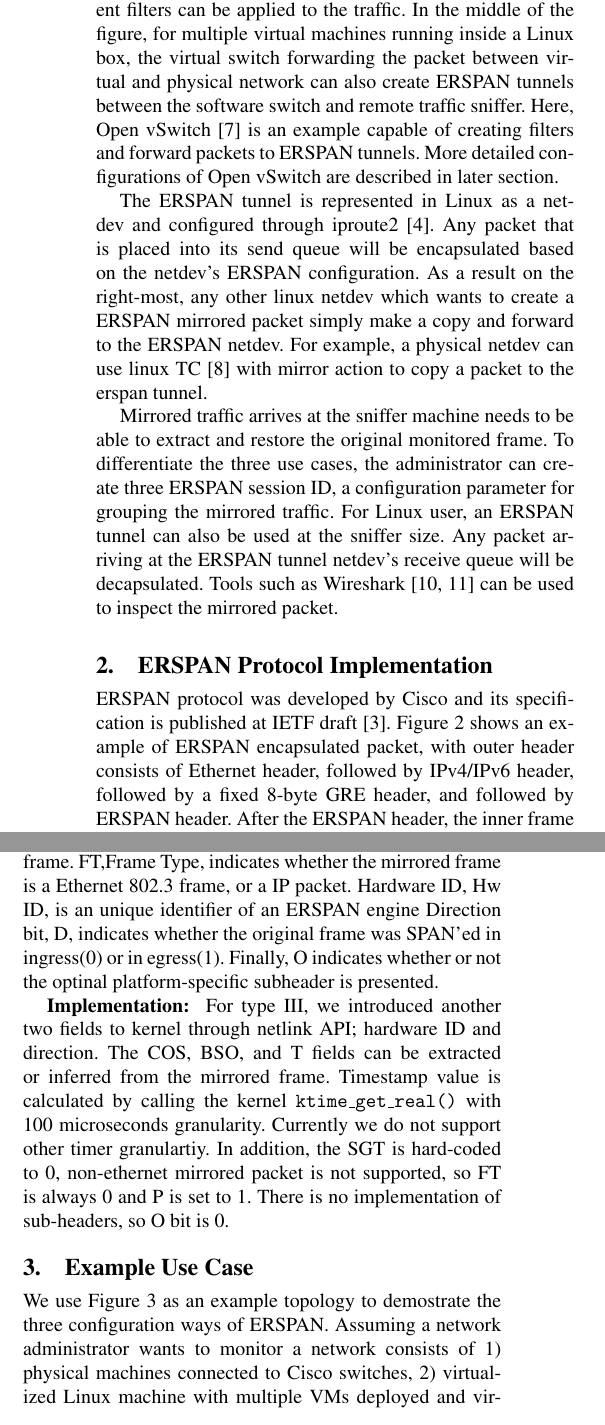
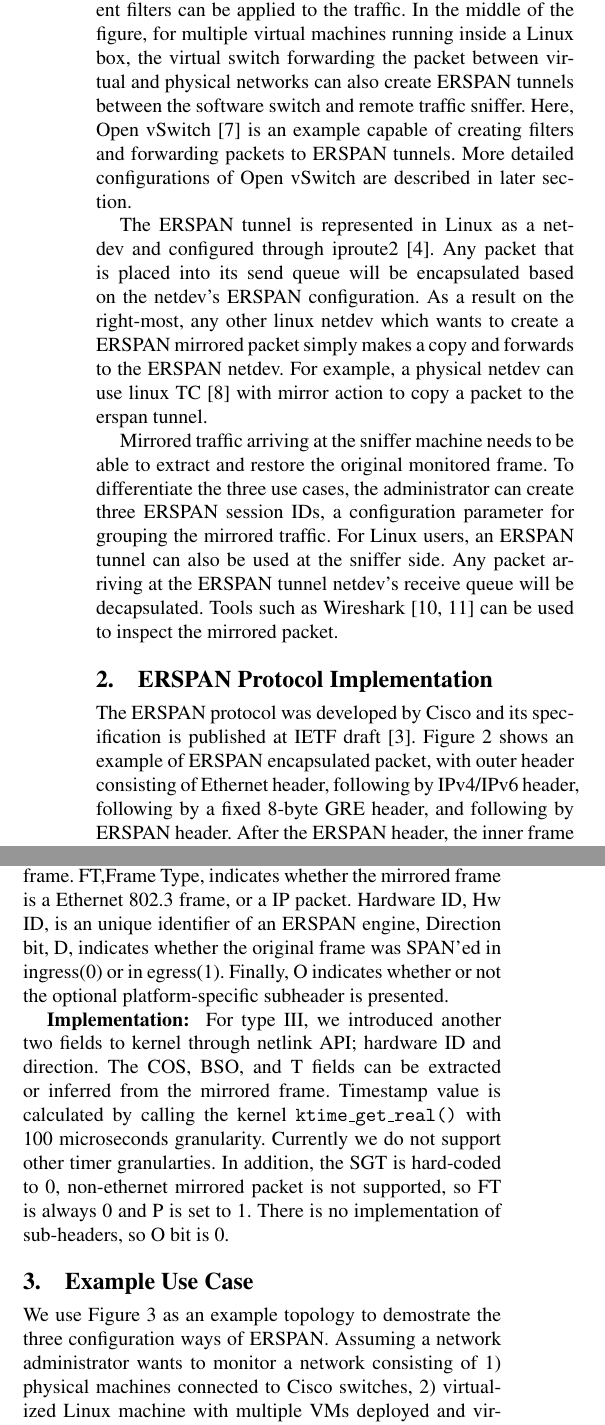
Before and after one commit to williamtu/lpc18-erspan, a LaTeX paper (paper.tex): two parts of the columns of pages 2 and 3 of 5, joined at a grey line, cut so that both start at the same text. Compiled offline with pdfLaTeX; a missing font is replaced by an installed copy or a similar font.

Commit message:
fix comments from greg

```diff
--- a/paper.tex
+++ b/paper.tex
@@ -133,25 +133,25 @@ between the Cisco switch and a traffic sniffer.  Depending on the
 features in the Cisco switch, different filters can be applied to the
 traffic.  In the middle of the figure, for multiple virtual machines running
 inside a Linux box, the virtual switch forwarding the packet between
-virtual and physical network can also create ERSPAN tunnels between
+virtual and physical networks can also create ERSPAN tunnels between
 the software switch and remote traffic sniffer.
 Here, Open vSwitch~\cite{ovs} is an example capable of creating filters
-and forward packets to ERSPAN tunnels. More detailed configurations of
+and forwarding packets to ERSPAN tunnels. More detailed configurations of
 Open vSwitch are described in later section.
 
 The ERSPAN tunnel is represented in Linux as a netdev and configured
 through iproute2~\cite{iproute2}. Any packet that is placed into its send
 queue will be encapsulated based on the netdev's ERSPAN configuration.
 As a result on the right-most, any other linux netdev which wants to create
-a ERSPAN mirrored packet simply make a copy and forward to the ERSPAN netdev.
+a ERSPAN mirrored packet simply makes a copy and forwards to the ERSPAN netdev.
 For example, a physical netdev can use linux TC~\cite{tcsubsys} with mirror
 action to copy a packet to the erspan tunnel.
 
-Mirrored traffic arrives at the sniffer machine needs to be able to
+Mirrored traffic arriving at the sniffer machine needs to be able to
 extract and restore the original monitored frame.  To differentiate
 the three use cases, the administrator can create three ERSPAN session
-ID, a configuration parameter for grouping the mirrored traffic.
-For Linux user, an ERSPAN tunnel can also be used at the sniffer size.
+IDs, a configuration parameter for grouping the mirrored traffic.
+For Linux users, an ERSPAN tunnel can also be used at the sniffer side.
 Any packet arriving at the ERSPAN tunnel netdev's receive queue will
 be decapsulated. Tools such as Wireshark~\cite{wireshark_erspan,wireshark_erspan2}
 can be used to inspect the mirrored packet.
@@ -173,11 +173,11 @@ the GRE and ERSPAN header, followed by the inner Ethernet frame.}
 \vspace{-1.0em}
 \end{figure}
 
-ERSPAN protocol was developed by Cisco and its specification is published at IETF
+The ERSPAN protocol was developed by Cisco and its specification is published at IETF
 draft~\cite{erspan_ietf}.
 Figure~\ref{erspanhdr} shows an example of ERSPAN encapsulated
-packet, with outer header consists of Ethernet header, followed by IPv4/IPv6
-header, followed by a fixed 8-byte GRE header, and followed by ERSPAN header.
+packet, with outer header consisting of Ethernet header, following by IPv4/IPv6
+header, following by a fixed 8-byte GRE header, and following by ERSPAN header.
 After the ERSPAN header, the inner frame is followed so that the ERSPAN receiver
 or packet sniffer can extract the original frame.
 The use of the IP protocol as part of the outer header is important because it
@@ -327,10 +327,10 @@ SGT stands for security group tag of the monitored frame, P field
 indicates that the ERSPAN payload is an Ethernet protocol frame.
 FT,Frame Type, indicates whether the mirrored frame is a Ethernet
 802.3 frame, or a IP packet.
-Hardware ID, Hw ID, is an unique identifier of an ERSPAN engine
+Hardware ID, Hw ID, is an unique identifier of an ERSPAN engine,
 Direction bit, D, indicates whether the original frame was
 SPAN'ed in ingress(0) or in egress(1).
-Finally, O indicates whether or not the optinal platform-specific
+Finally, O indicates whether or not the optional platform-specific
 subheader is presented.
 
 \textbf{Implementation: }
@@ -339,7 +339,7 @@ netlink API; hardware ID and direction.
 The COS, BSO, and T fields can be extracted or inferred from the mirrored
 frame. Timestamp value is calculated by calling the kernel
 \texttt{ktime\_get\_real()} with 100 microseconds granularity.
-Currently we do not support other timer granulartiy.
+Currently we do not support other timer granularties.
 In addition, the SGT is hard-coded to 0, non-ethernet mirrored packet
 is not supported, so FT is always 0 and P is set to 1.
 There is no implementation of sub-headers, so O bit is 0.
@@ -405,7 +405,7 @@ in a $10.1.1.*$ internal network, mirroring traffic over a $192.168.1.*$ IP netw
 
 We use Figure~\ref{example} as an example topology to demostrate
 the three configuration ways of ERSPAN.
-Assuming a network administrator wants to monitor a network consists
+Assuming a network administrator wants to monitor a network consisting
 of 1) physical machines connected to Cisco switches, 2)
 virtualized Linux machine with multiple VMs deployed and virtual switch
 (openvswitch.ko) enforcing the fowarding policies, and
```
Also changed, not shown: paper.tex (14 more changed lines).
